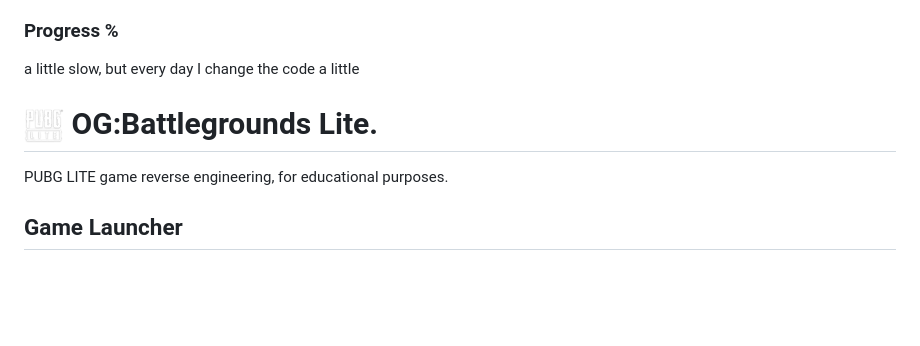
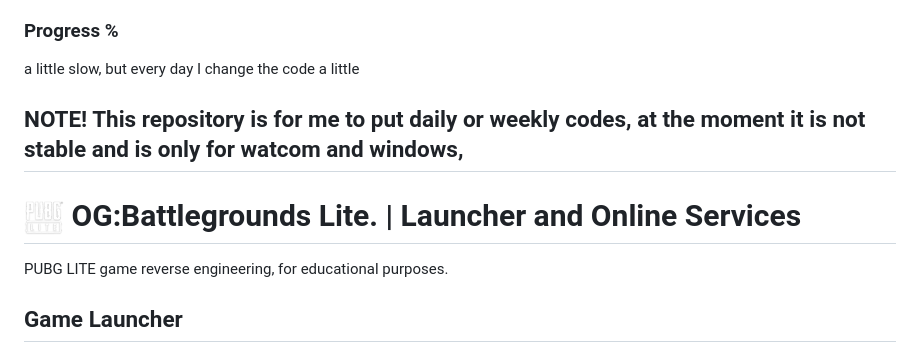
Before and after one commit to phikill/RE_PUBG_LITE, a Markdown page: README.md, the part around the change. GitHub-like rendering; blank space fills up the shorter version.

```diff
--- a/README.md
+++ b/README.md
@@ -18,10 +18,10 @@ v <strike>1.4.2.423 </strike>
 
  a little slow, but every day I change the code a little
 
+## NOTE! This repository is for me to put daily or weekly codes, at the moment it is not stable and is only for watcom and windows,
 
 
-
-# <img src="web_help_files/pubg_lite_logo.png" width="40" height="40" />   OG:Battlegrounds Lite.
+# <img src="web_help_files/pubg_lite_logo.png" width="40" height="40" />   OG:Battlegrounds Lite. | Launcher and Online Services
 PUBG LITE game reverse engineering, for educational purposes.
 
 
```
